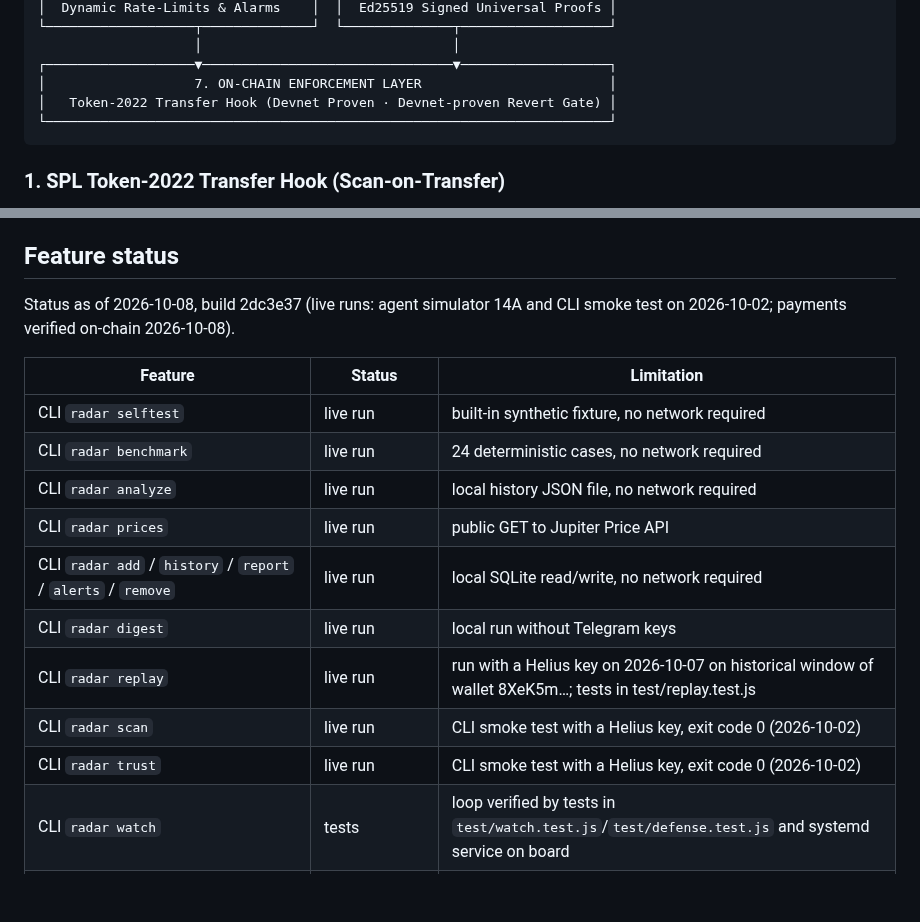
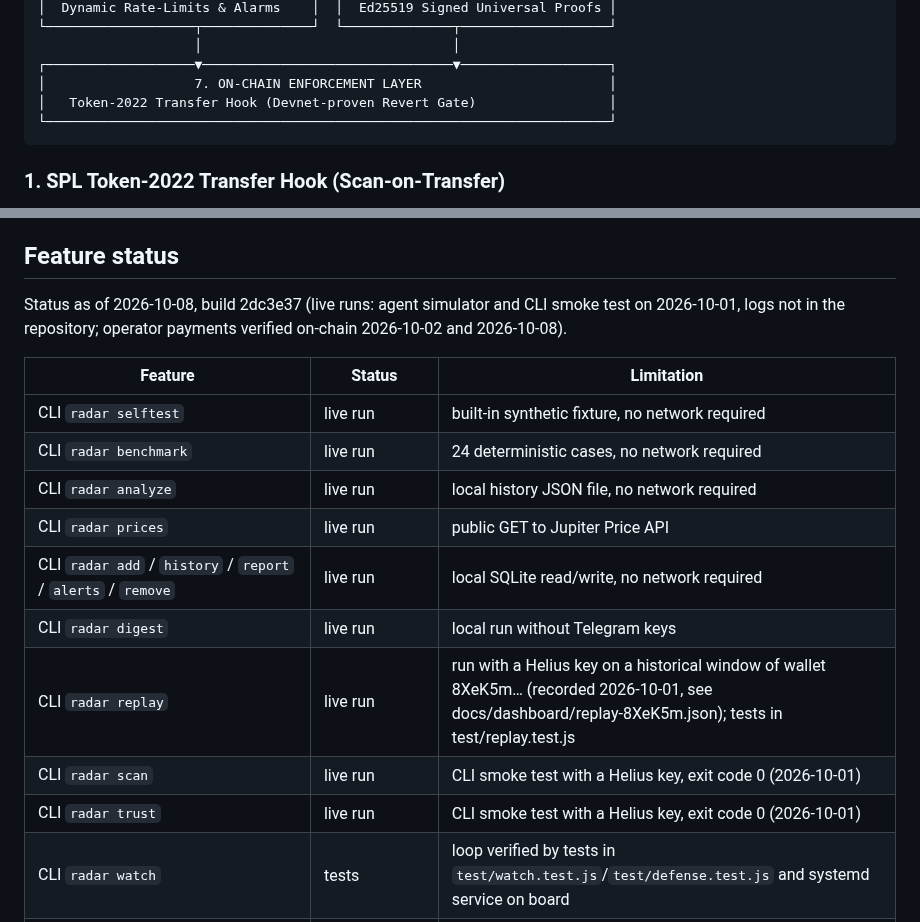
Before and after one commit to daniilmilintieiev-ux/wallet-radar, a Markdown page: README.md, 2 parts joined by grey strips. Rendered like a GitHub page; blank space fills up the shorter version.

Commit message:
docs: adjust feature status dates and align transfer hook diagram

````diff
--- a/README.md
+++ b/README.md
@@ -188,7 +188,7 @@ Wallet Radar does not rely on a single defensive checkpoint. It provides an end-
                     │                                │
 ┌───────────────────▼────────────────────────────────▼───────────────────┐
 │                   7. ON-CHAIN ENFORCEMENT LAYER                        │
-│   Token-2022 Transfer Hook (Devnet Proven · Devnet-proven Revert Gate) │
+│   Token-2022 Transfer Hook (Devnet-proven Revert Gate)                 │
 └────────────────────────────────────────────────────────────────────────┘
 ```
 
@@ -555,7 +555,7 @@ Early-access prototype (package `1.0.0`, per `package.json`). The core detection
 
 ## Feature status
 
-Status as of 2026-10-08, build 2dc3e37 (live runs: agent simulator 14A and CLI smoke test on 2026-10-02; payments verified on-chain 2026-10-08).
+Status as of 2026-10-08, build 2dc3e37 (live runs: agent simulator and CLI smoke test on 2026-10-01, logs not in the repository; operator payments verified on-chain 2026-10-02 and 2026-10-08).
 
 | Feature | Status | Limitation |
 |---|---|---|
@@ -565,9 +565,9 @@ Status as of 2026-10-08, build 2dc3e37 (live runs: agent simulator 14A and CLI s
 | CLI `radar prices` | live run | public GET to Jupiter Price API |
 | CLI `radar add` / `history` / `report` / `alerts` / `remove` | live run | local SQLite read/write, no network required |
 | CLI `radar digest` | live run | local run without Telegram keys |
-| CLI `radar replay` | live run | run with a Helius key on 2026-10-07 on historical window of wallet 8XeK5m…; tests in test/replay.test.js |
-| CLI `radar scan` | live run | CLI smoke test with a Helius key, exit code 0 (2026-10-02) |
-| CLI `radar trust` | live run | CLI smoke test with a Helius key, exit code 0 (2026-10-02) |
+| CLI `radar replay` | live run | run with a Helius key on a historical window of wallet 8XeK5m… (recorded 2026-10-01, see docs/dashboard/replay-8XeK5m.json); tests in test/replay.test.js |
+| CLI `radar scan` | live run | CLI smoke test with a Helius key, exit code 0 (2026-10-01) |
+| CLI `radar trust` | live run | CLI smoke test with a Helius key, exit code 0 (2026-10-01) |
 | CLI `radar watch` | tests | loop verified by tests in `test/watch.test.js`/`test/defense.test.js` and systemd service on board |
 | `GET /health`, `POST /selftest`, `POST /benchmark`, `GET /.well-known/agent.json`, `GET /dashboard`, `GET /economics`, `GET /trust-proof`, `POST /a2a` — 23 endpoints (see GET /health) | live run | without paid Helius key (offline/public data) |
 | `POST /analyze` | live run | offline, median response time 3.69 ms |
````
Also changed, not shown: other parts of README.md (+1 -1 lines).
